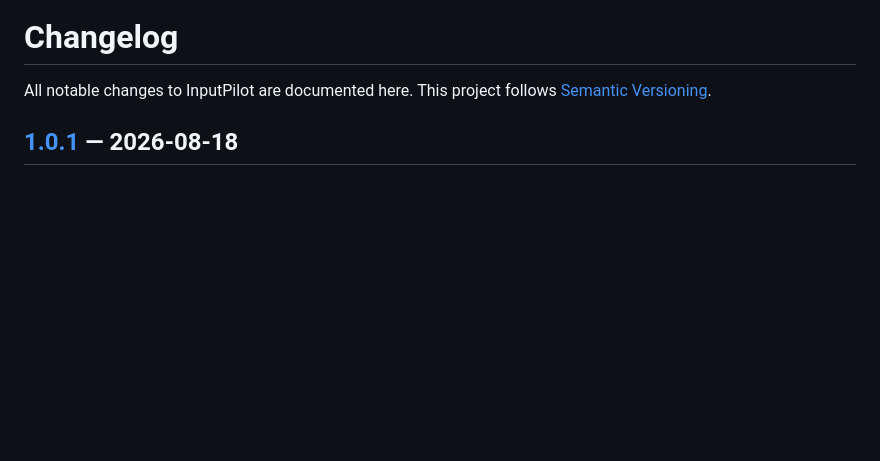
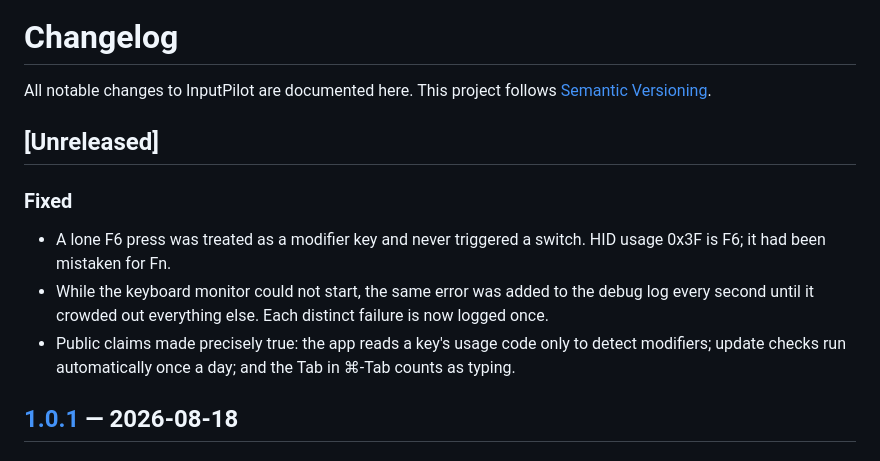
Before and after one commit to LucaGerlich/InputPilot, a Markdown page: CHANGELOG.md, the part around the change. Drawn GitHub-style; blank space fills up the shorter version.

Commit message:
docs: add an Unreleased changelog entry

```diff
--- a/CHANGELOG.md
+++ b/CHANGELOG.md
@@ -1,6 +1,14 @@
 # Changelog
 
 All notable changes to InputPilot are documented here. This project follows [Semantic Versioning](https://semver.org).
+
+## [Unreleased]
+
+### Fixed
+
+- A lone F6 press was treated as a modifier key and never triggered a switch. HID usage 0x3F is F6; it had been mistaken for Fn.
+- While the keyboard monitor could not start, the same error was added to the debug log every second until it crowded out everything else. Each distinct failure is now logged once.
+- Public claims made precisely true: the app reads a key's usage code only to detect modifiers; update checks run automatically once a day; and the Tab in ⌘-Tab counts as typing.
 
 ## [1.0.1] — 2026-08-18
 
```
